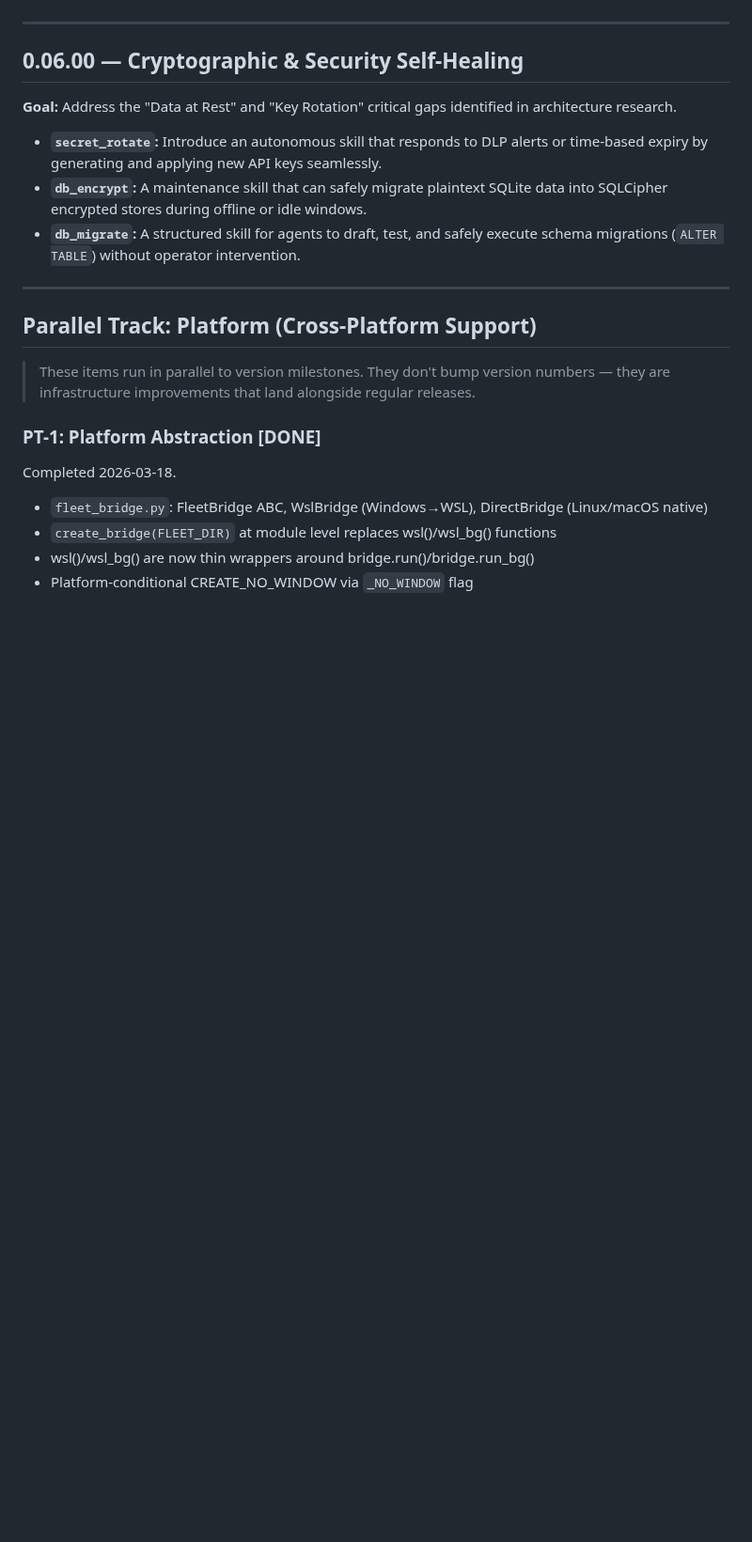
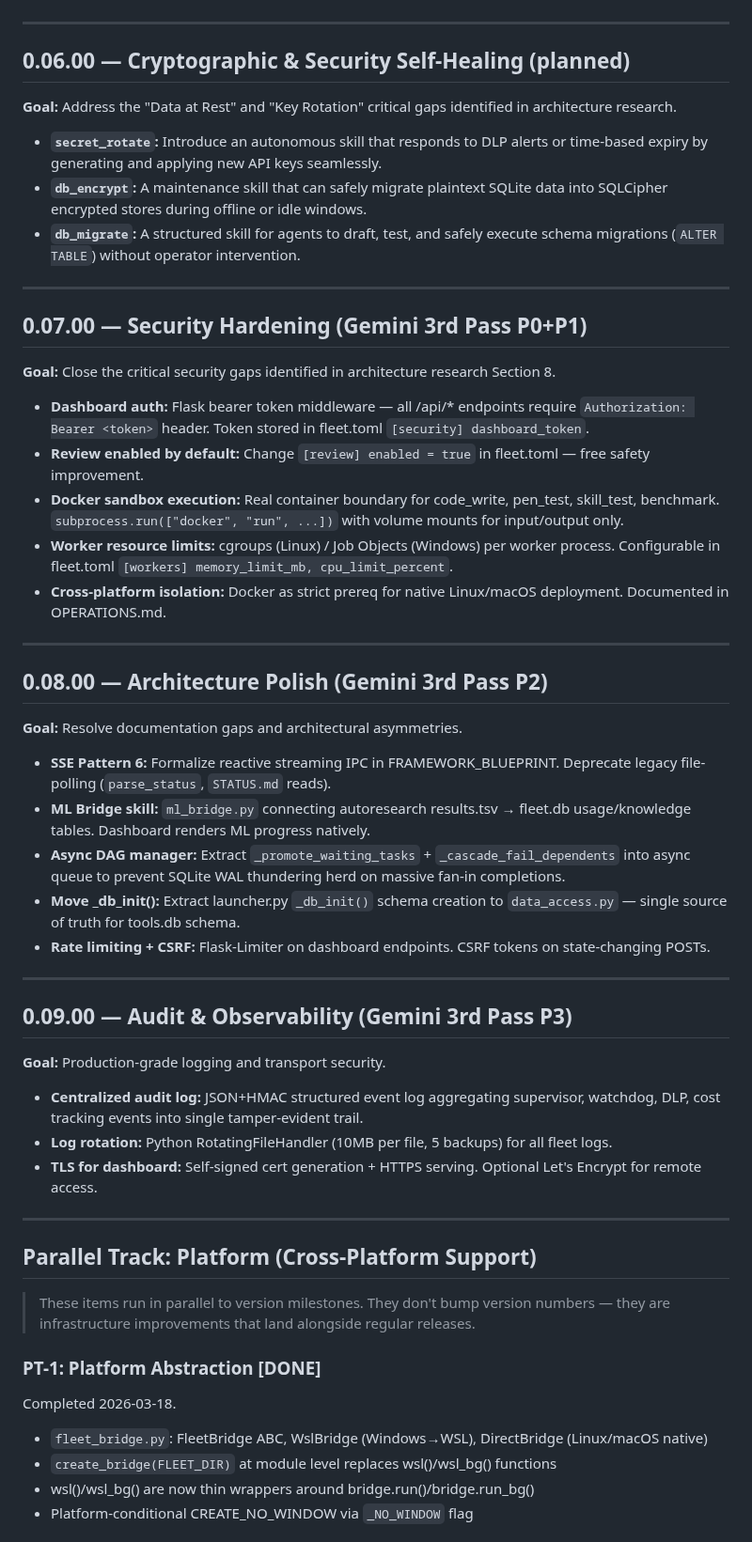
Before and after one commit to SwiftWing21/BigEd, a Markdown page: ROADMAP_v030_v040.md, the part around the change. Shown at 94% size. GitHub-like rendering; blank space fills up the shorter version.

Commit message:
docs: roadmap 0.07-0.09 from Gemini 3rd pass + architecture comparison update
0.07.00: Dashboard bearer auth, review enabled by default, Docker
sandbox execution, worker resource limits, cross-platform isolation.
0.08.00: SSE pattern formalization, ML bridge, async DAG, _db_init
extraction, rate limiting. 0.09.00: Centralized audit log, log rotation,
TLS. Version naming corrected to 0.XX.XX scheme.

Co-Authored-By: Claude Opus 4.6 (1M context) <noreply@anthropic.com>

```diff
--- a/ROADMAP_v030_v040.md
+++ b/ROADMAP_v030_v040.md
@@ -492,11 +492,45 @@ Completed 2026-03-19.
 
 ---
 
-## 0.06.00 — Cryptographic & Security Self-Healing
+## 0.06.00 — Cryptographic & Security Self-Healing (planned)
 **Goal:** Address the "Data at Rest" and "Key Rotation" critical gaps identified in architecture research.
 - **`secret_rotate`:** Introduce an autonomous skill that responds to DLP alerts or time-based expiry by generating and applying new API keys seamlessly.
 - **`db_encrypt`:** A maintenance skill that can safely migrate plaintext SQLite data into SQLCipher encrypted stores during offline or idle windows.
 - **`db_migrate`:** A structured skill for agents to draft, test, and safely execute schema migrations (`ALTER TABLE`) without operator intervention.
+
+---
+
+## 0.07.00 — Security Hardening (Gemini 3rd Pass P0+P1)
+
+**Goal:** Close the critical security gaps identified in architecture research Section 8.
+
+- **Dashboard auth:** Flask bearer token middleware — all /api/* endpoints require `Authorization: Bearer <token>` header. Token stored in fleet.toml `[security] dashboard_token`.
+- **Review enabled by default:** Change `[review] enabled = true` in fleet.toml — free safety improvement.
+- **Docker sandbox execution:** Real container boundary for code_write, pen_test, skill_test, benchmark. `subprocess.run(["docker", "run", ...])` with volume mounts for input/output only.
+- **Worker resource limits:** cgroups (Linux) / Job Objects (Windows) per worker process. Configurable in fleet.toml `[workers] memory_limit_mb, cpu_limit_percent`.
+- **Cross-platform isolation:** Docker as strict prereq for native Linux/macOS deployment. Documented in OPERATIONS.md.
+
+---
+
+## 0.08.00 — Architecture Polish (Gemini 3rd Pass P2)
+
+**Goal:** Resolve documentation gaps and architectural asymmetries.
+
+- **SSE Pattern 6:** Formalize reactive streaming IPC in FRAMEWORK_BLUEPRINT. Deprecate legacy file-polling (`parse_status`, `STATUS.md` reads).
+- **ML Bridge skill:** `ml_bridge.py` connecting autoresearch results.tsv → fleet.db usage/knowledge tables. Dashboard renders ML progress natively.
+- **Async DAG manager:** Extract `_promote_waiting_tasks` + `_cascade_fail_dependents` into async queue to prevent SQLite WAL thundering herd on massive fan-in completions.
+- **Move _db_init():** Extract launcher.py `_db_init()` schema creation to `data_access.py` — single source of truth for tools.db schema.
+- **Rate limiting + CSRF:** Flask-Limiter on dashboard endpoints. CSRF tokens on state-changing POSTs.
+
+---
+
+## 0.09.00 — Audit & Observability (Gemini 3rd Pass P3)
+
+**Goal:** Production-grade logging and transport security.
+
+- **Centralized audit log:** JSON+HMAC structured event log aggregating supervisor, watchdog, DLP, cost tracking events into single tamper-evident trail.
+- **Log rotation:** Python RotatingFileHandler (10MB per file, 5 backups) for all fleet logs.
+- **TLS for dashboard:** Self-signed cert generation + HTTPS serving. Optional Let's Encrypt for remote access.
 
 ---
 
```
